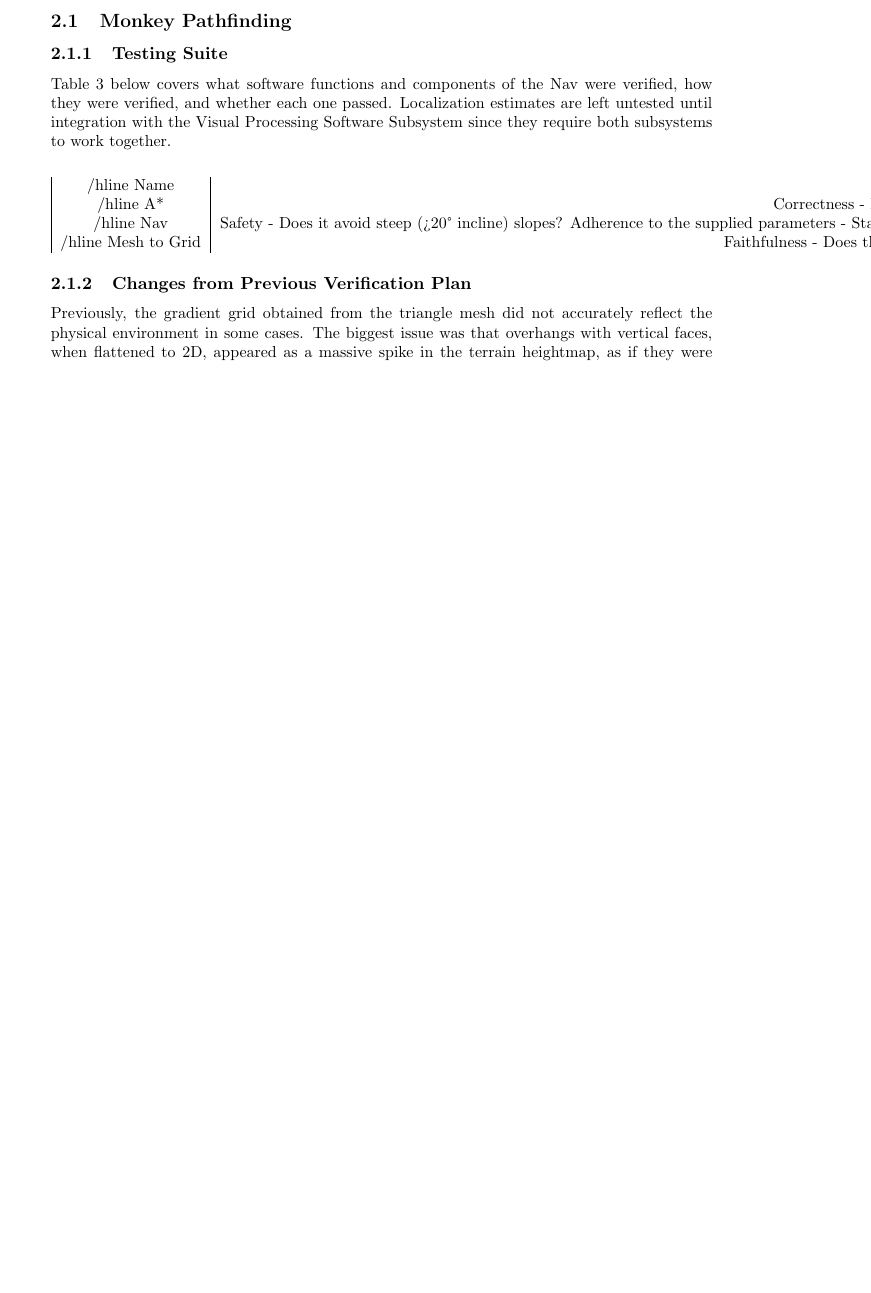
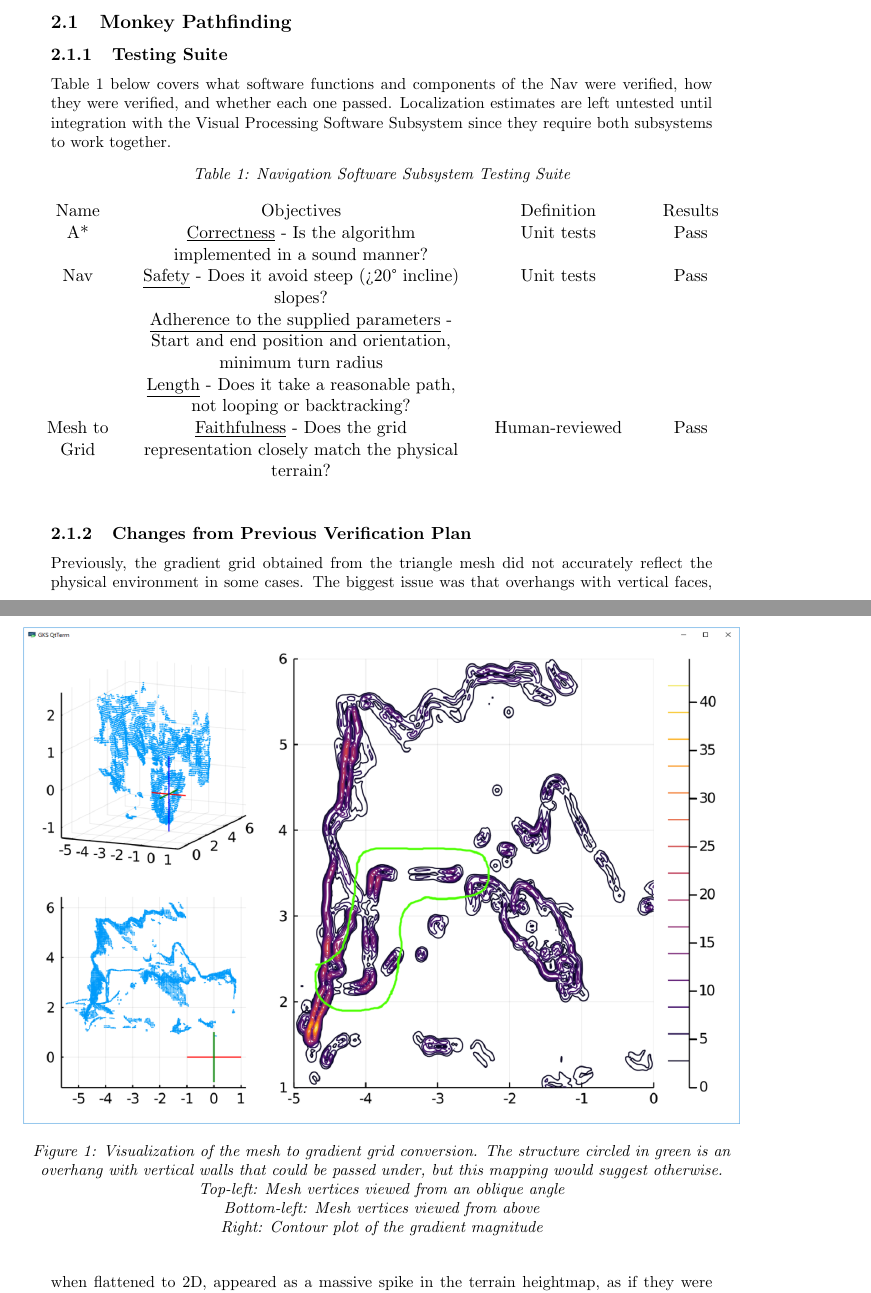
Before and after one commit to Noah-Kennedy/Monkey2020, a LaTeX document (documentation/software-report/main.tex, which reads documentation/software-report/pathfinding.tex): part of page 3 of 6 before the commit and two parts of pages 3 and 4 of 6 after it, the two joined at a grey line, cut so that both start at the same text, the shorter picture padded with empty space. Compiled offline with pdfLaTeX.

Commit message:
Mostly done.

```diff
--- a/documentation/software-report/main.tex
+++ b/documentation/software-report/main.tex
@@ -47,6 +47,9 @@
 \date{}
 
 \usepackage[parfill]{parskip}
+\usepackage[font={small, it}, justification=centering]{caption}
+\usepackage{array}
+\newcolumntype{P}[1]{>{\centering\arraybackslash}p{#1}}
 
 \begin{document}
     \maketitle
--- a/documentation/software-report/pathfinding.tex
+++ b/documentation/software-report/pathfinding.tex
@@ -1,26 +1,31 @@
 \subsubsection{Testing Suite}\label{subsubsec:testing-suite}
-Table 3 below covers what software functions and components of the Nav were verified, how they were verified, and
-whether each one passed.
+Table \ref{table:testing-suite} below covers what software functions and components of the Nav were verified, how they
+were verified, and whether each one passed.
 Localization estimates are left untested until integration with the Visual Processing Software Subsystem since they
 require both subsystems to work together.
-\begin{center}
-    \begin{tabular}{ |c|c|c|c| }
-        /hline
+\begin{table}[ht]
+    \caption{Navigation Software Subsystem Testing Suite}
+    \centering
+    \begin{tabular}{P{2cm} P{7cm} P{3.5cm} P{1.5cm}}
+
         Name & Objectives & Definition & Results \\
-        /hline
-        A* & Correctness - Is the algorithm implemented in a sound manner? & Unit tests & Pass \\
-        /hline
-        Nav & Safety - Does it avoid steep (>20° incline) slopes? Adherence to the supplied parameters - Start and end position and orientation, minimum turn radius Length - Does it take a reasonable path, not looping or backtracking? & Unit tests & Pass \\
-        /hline
-        Mesh to Grid & Faithfulness - Does the grid representation closely match the physical terrain? & Human-reviewed & Pass
-        /hline
+
+        A* & \underline{Correctness} - Is the algorithm implemented in a sound manner? & Unit tests & Pass \\
+        Nav & \underline{Safety} - Does it avoid steep (>20° incline) slopes?\linebreak\underline{Adherence to the supplied parameters} - Start and end position and orientation, minimum turn radius\linebreak\underline{Length} - Does it take a reasonable path, not looping or backtracking? & Unit tests & Pass \\
+        Mesh to Grid & \underline{Faithfulness} - Does the grid representation closely match the physical terrain? & Human-reviewed & Pass
+
     \end{tabular}
-\end{center}
+    \label{table:testing-suite}
+\end{table}
 \subsubsection{Changes from Previous Verification Plan}\label{subsubsec:changes-to-plan}
 Previously, the gradient grid obtained from the triangle mesh did not accurately reflect the physical environment in
 some cases.
 The biggest issue was that overhangs with vertical faces, when flattened to 2D, appeared as a massive spike in the
 terrain heightmap, as if they were solid walls.
 \begin{figure}
-    \includegraphics{mesh-to-grid-old}
+    \centering
+    \includegraphics[scale=0.45]{mesh-to-grid-old}
     \caption{
+        Visualization of the mesh to gradient grid conversion. The structure circled in green is an overhang with vertical walls that could be passed under, but this mapping would suggest otherwise.\linebreak
+        Top-left: Mesh vertices viewed from an oblique angle\linebreak
+        Bottom-left: Mesh vertices viewed from above\linebreak
```
Also changed, not shown: documentation/software-report/Figures/mesh-to-grid.png, documentation/software-report/pathfinding.tex (7 more changed lines).
